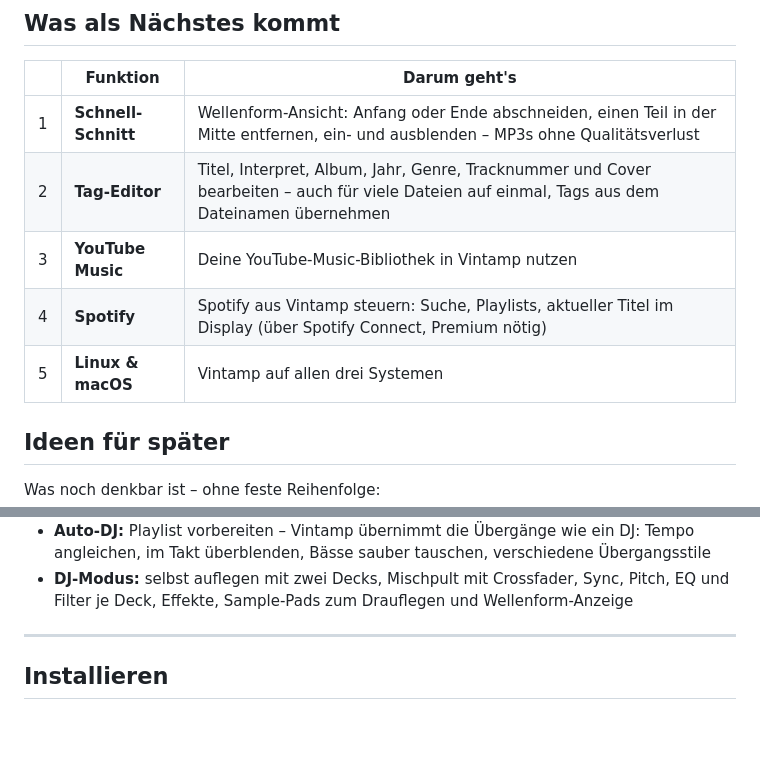
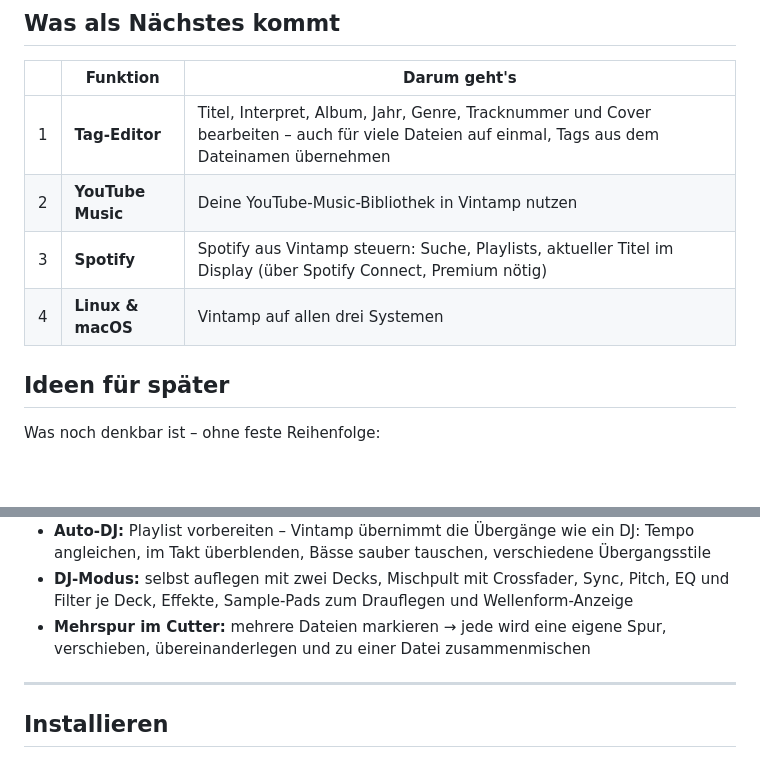
Before and after one commit to hunther2k/vintamp-releases, a Markdown page: README.md, 2 parts joined by grey strips. Rendered like a GitHub page; blank space fills up the shorter version.

```diff
--- a/README.md
+++ b/README.md
@@ -136,11 +156,10 @@ Mini-Modus – im modernen dunklen Design. Auf Deutsch und Englisch.
 
 | | Funktion | Darum geht's |
 |---|---|---|
-| 1 | **Schnell-Schnitt** | Wellenform-Ansicht: Anfang oder Ende abschneiden, einen Teil in der Mitte entfernen, ein- und ausblenden – MP3s ohne Qualitätsverlust |
-| 2 | **Tag-Editor** | Titel, Interpret, Album, Jahr, Genre, Tracknummer und Cover bearbeiten – auch für viele Dateien auf einmal, Tags aus dem Dateinamen übernehmen |
-| 3 | **YouTube Music** | Deine YouTube-Music-Bibliothek in Vintamp nutzen |
-| 4 | **Spotify** | Spotify aus Vintamp steuern: Suche, Playlists, aktueller Titel im Display (über Spotify Connect, Premium nötig) |
-| 5 | **Linux & macOS** | Vintamp auf allen drei Systemen |
+| 1 | **Tag-Editor** | Titel, Interpret, Album, Jahr, Genre, Tracknummer und Cover bearbeiten – auch für viele Dateien auf einmal, Tags aus dem Dateinamen übernehmen |
+| 2 | **YouTube Music** | Deine YouTube-Music-Bibliothek in Vintamp nutzen |
+| 3 | **Spotify** | Spotify aus Vintamp steuern: Suche, Playlists, aktueller Titel im Display (über Spotify Connect, Premium nötig) |
+| 4 | **Linux & macOS** | Vintamp auf allen drei Systemen |
 
 ## Ideen für später
 
@@ -162,6 +181,8 @@ Was noch denkbar ist – ohne feste Reihenfolge:
   im Takt überblenden, Bässe sauber tauschen, verschiedene Übergangsstile
 - **DJ-Modus:** selbst auflegen mit zwei Decks, Mischpult mit Crossfader, Sync, Pitch, EQ und Filter
   je Deck, Effekte, Sample-Pads zum Drauflegen und Wellenform-Anzeige
+- **Mehrspur im Cutter:** mehrere Dateien markieren → jede wird eine eigene Spur, verschieben,
+  übereinanderlegen und zu einer Datei zusammenmischen
 
 ---
 
```
Also changed, not shown: other parts of README.md (+21 -1 lines), README.en.md (+27 -6 lines), docs/cutter.png (added).
